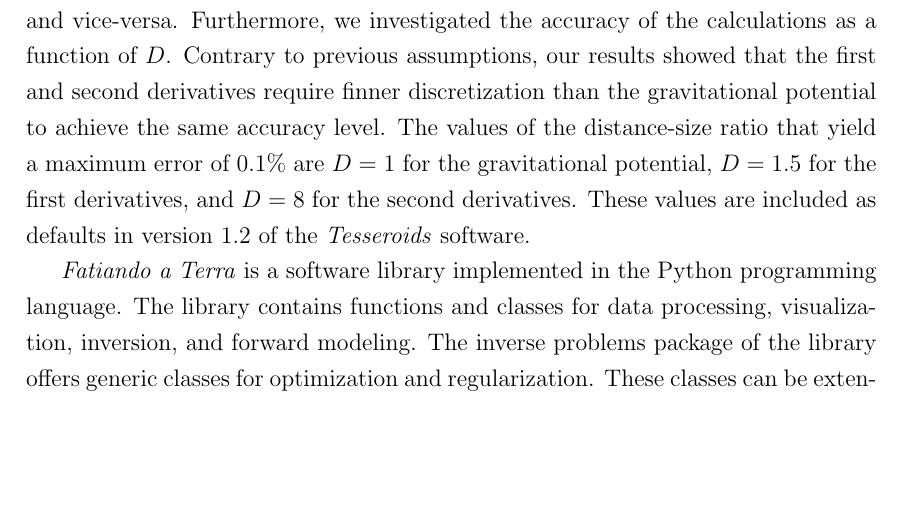
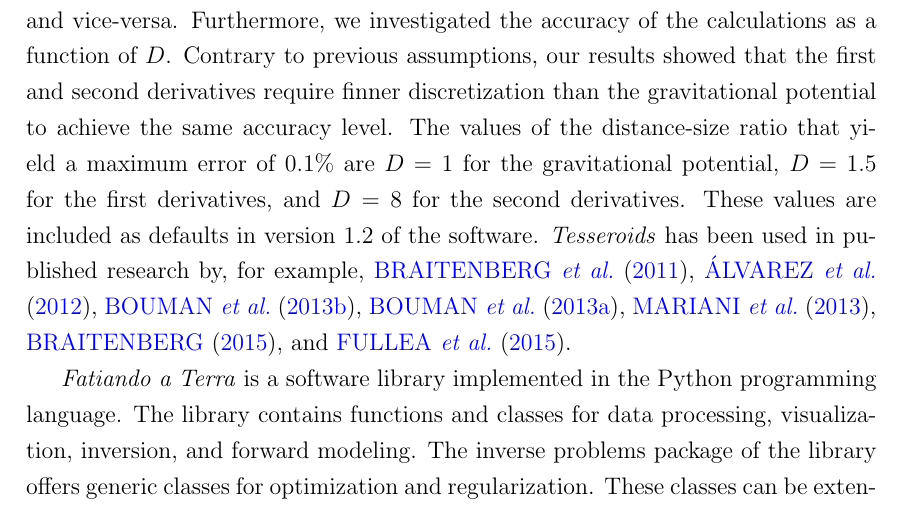
Before and after one commit to leouieda/phd-thesis, a LaTeX thesis (thesis.tex, which reads conclusion.tex): part of page 81 of 91 before the commit and part of page 81 of 92 after it, cut so that both start at the same text, the shorter picture padded with empty space. Compiled offline with pdfLaTeX.

Commit message:
Add citations to Tesseroids in the conclusion

```diff
--- a/conclusion.tex
+++ b/conclusion.tex
@@ -29,8 +29,11 @@ achieve the same accuracy level.
 The values of the distance-size ratio that yield a maximum error of 0.1\%
 are $D = 1$ for the gravitational potential, $D = 1.5$ for the first
 derivatives, and $D = 8$ for the second derivatives.
-These values are included as defaults in version 1.2 of the \textit{Tesseroids}
-software.
+These values are included as defaults in version 1.2 of the software.
+\textit{Tesseroids} has been used in published research by, for example,
+\citet{braitenberg2011}, \citet{alvarez2012}, \citet{bouman2013},
+\citet{bouman2013a}, \citet{mariani2013}, \citet{braitenberg2015}, and
+\citet{fullea2015a}.
 
 \textit{Fatiando a Terra} is a software library implemented in the Python
 programming language.
```
